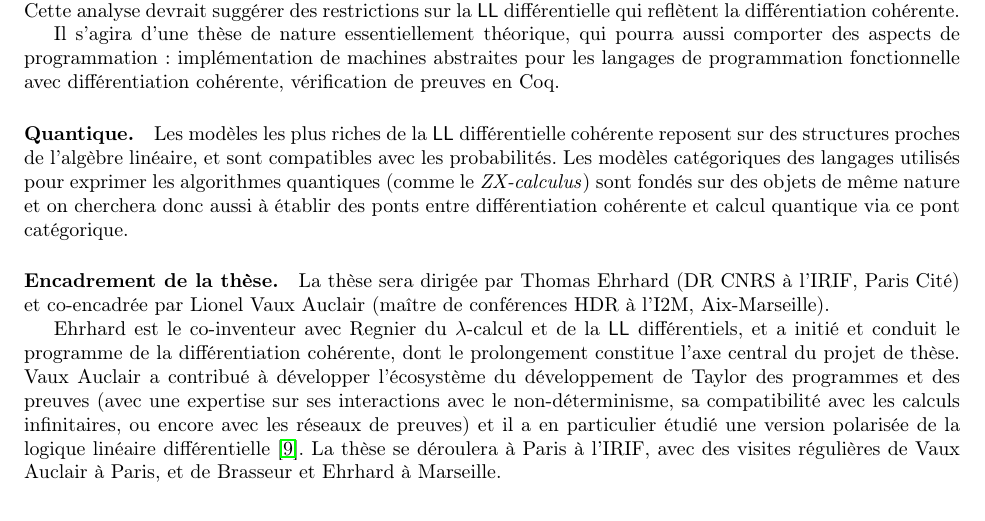
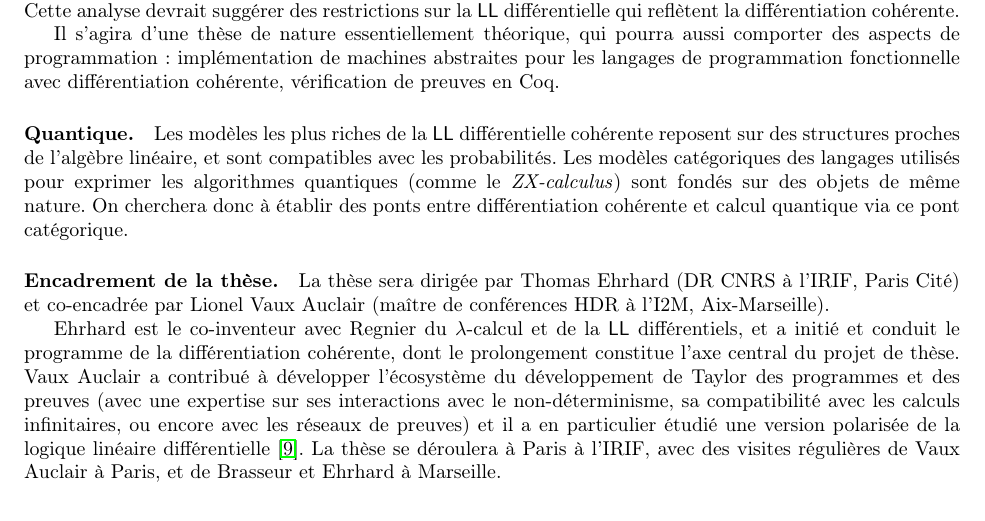
Before and after one commit to thomasehrhard/these-brasseur, a LaTeX document (quantech/sujet.tex): part of page 2 of 3, cut so that both start at the same text. Compiled offline with pdfLaTeX.

Commit message:
fix syntax quantique

```diff
--- a/quantech/sujet.tex
+++ b/quantech/sujet.tex
@@ -305,7 +305,7 @@ compatibles avec les probabilités.
 %
 Les modèles catégoriques des langages utilisés pour exprimer
 les algorithmes quantiques (comme le \emph{ZX-calculus}) sont fondés
-sur des objets de même nature et on cherchera donc aussi à établir
+sur des objets de même nature. On cherchera donc à établir
 des ponts entre différentiation cohérente et calcul quantique via ce
 pont catégorique.
 
```
